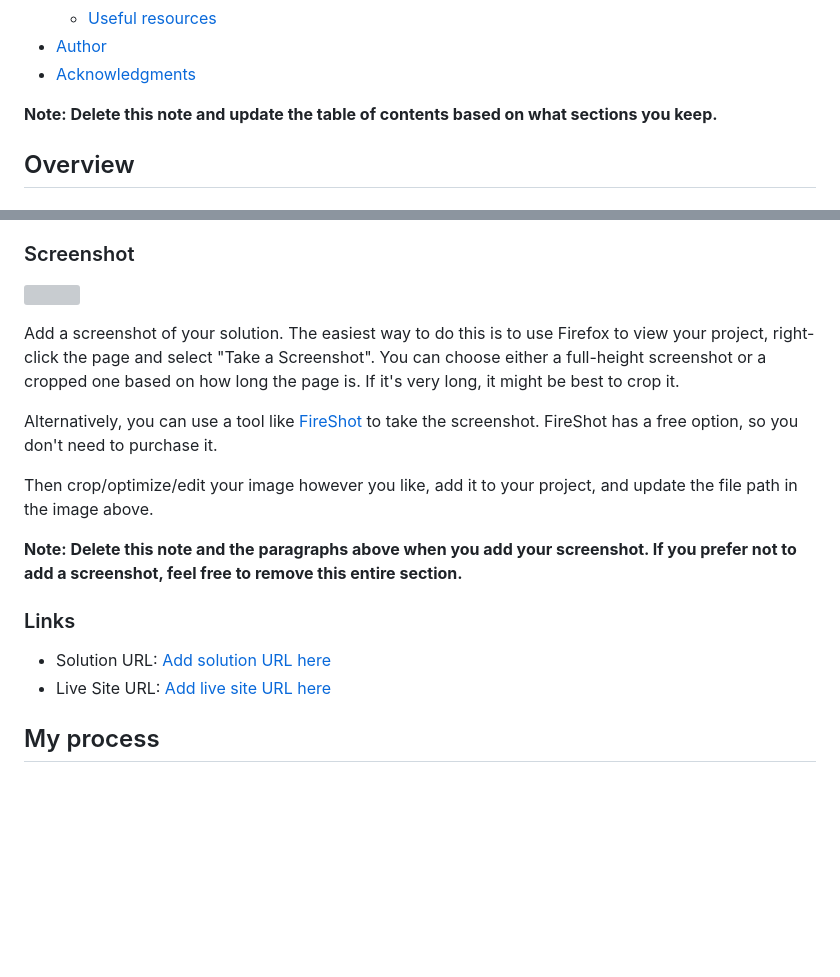
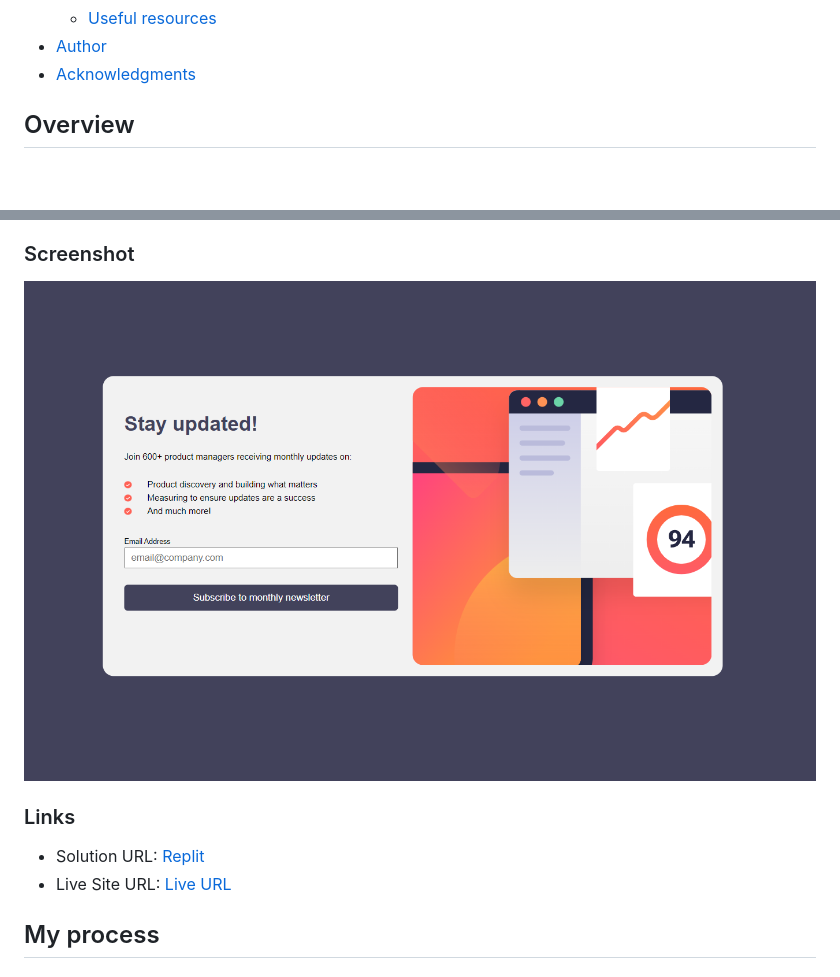
Before and after one commit to dzitting/newsletter-with-success-msg-L2, a Markdown page: README-template.md, 2 parts joined by grey strips. GitHub-like rendering; pictures changed too: assets/images/screenshot.png (added); blank space fills up the shorter version; grey boxes are pictures that could not be loaded.

```diff
--- a/README-template.md
+++ b/README-template.md
@@ -16,7 +16,6 @@ This is a solution to the [Newsletter sign-up form with success message challeng
 - [Author](#author)
 - [Acknowledgments](#acknowledgments)
 
-**Note: Delete this note and update the table of contents based on what sections you keep.**
 
 ## Overview
 
@@ -34,20 +33,12 @@ Users should be able to:
 
 ### Screenshot
 
-![](./screenshot.jpg)
-
-Add a screenshot of your solution. The easiest way to do this is to use Firefox to view your project, right-click the page and select "Take a Screenshot". You can choose either a full-height screenshot or a cropped one based on how long the page is. If it's very long, it might be best to crop it.
-
-Alternatively, you can use a tool like [FireShot](https://getfireshot.com/) to take the screenshot. FireShot has a free option, so you don't need to purchase it.
-
-Then crop/optimize/edit your image however you like, add it to your project, and update the file path in the image above.
-
-**Note: Delete this note and the paragraphs above when you add your screenshot. If you prefer not to add a screenshot, feel free to remove this entire section.**
+![](./assets/images/screenshot.png)
 
 ### Links
 
-- Solution URL: [Add solution URL here](https://your-solution-url.com)
-- Live Site URL: [Add live site URL here](https://your-live-site-url.com)
+- Solution URL: [Replit](https://your-solution-url.com)
+- Live Site URL: [Live URL](https://your-live-site-url.com)
 
 ## My process
 
```
Also changed, not shown: 3 other files.
